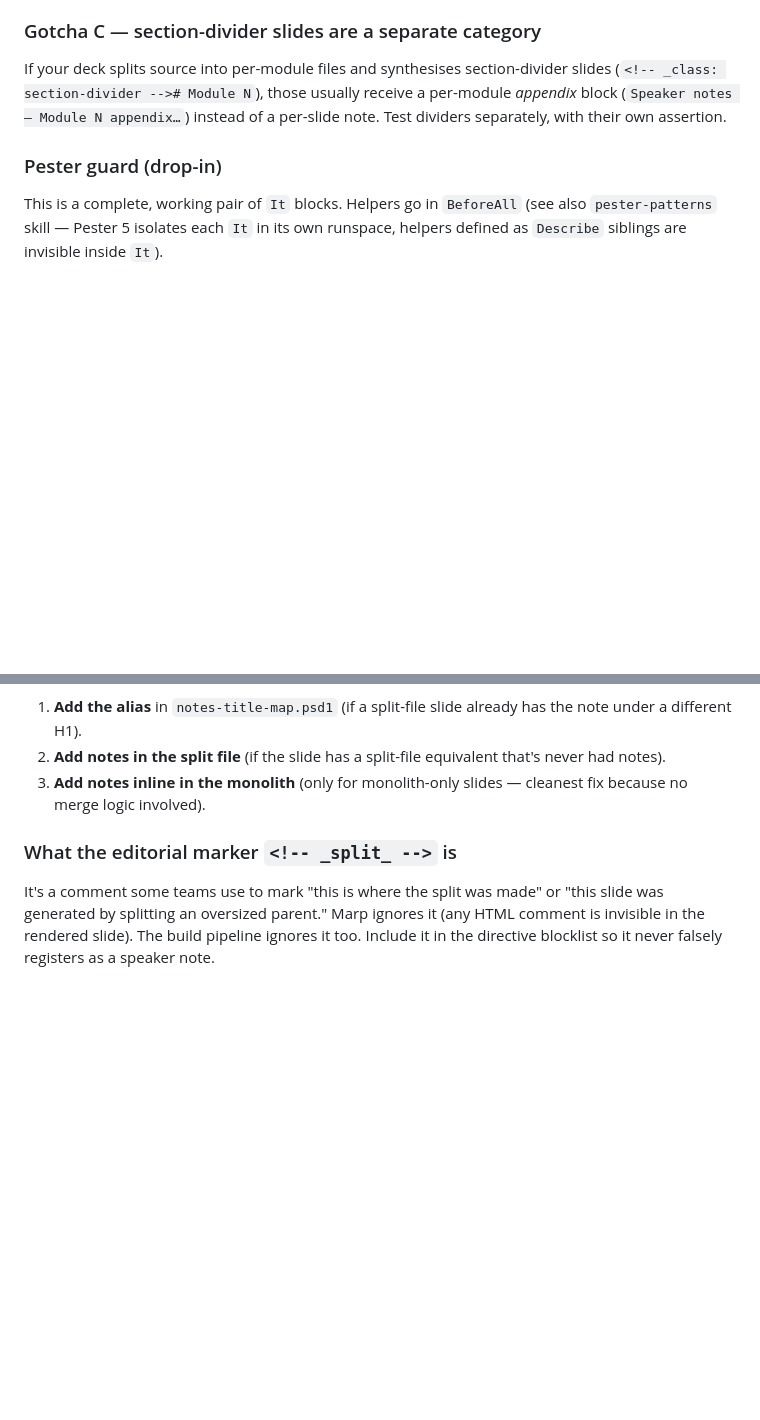
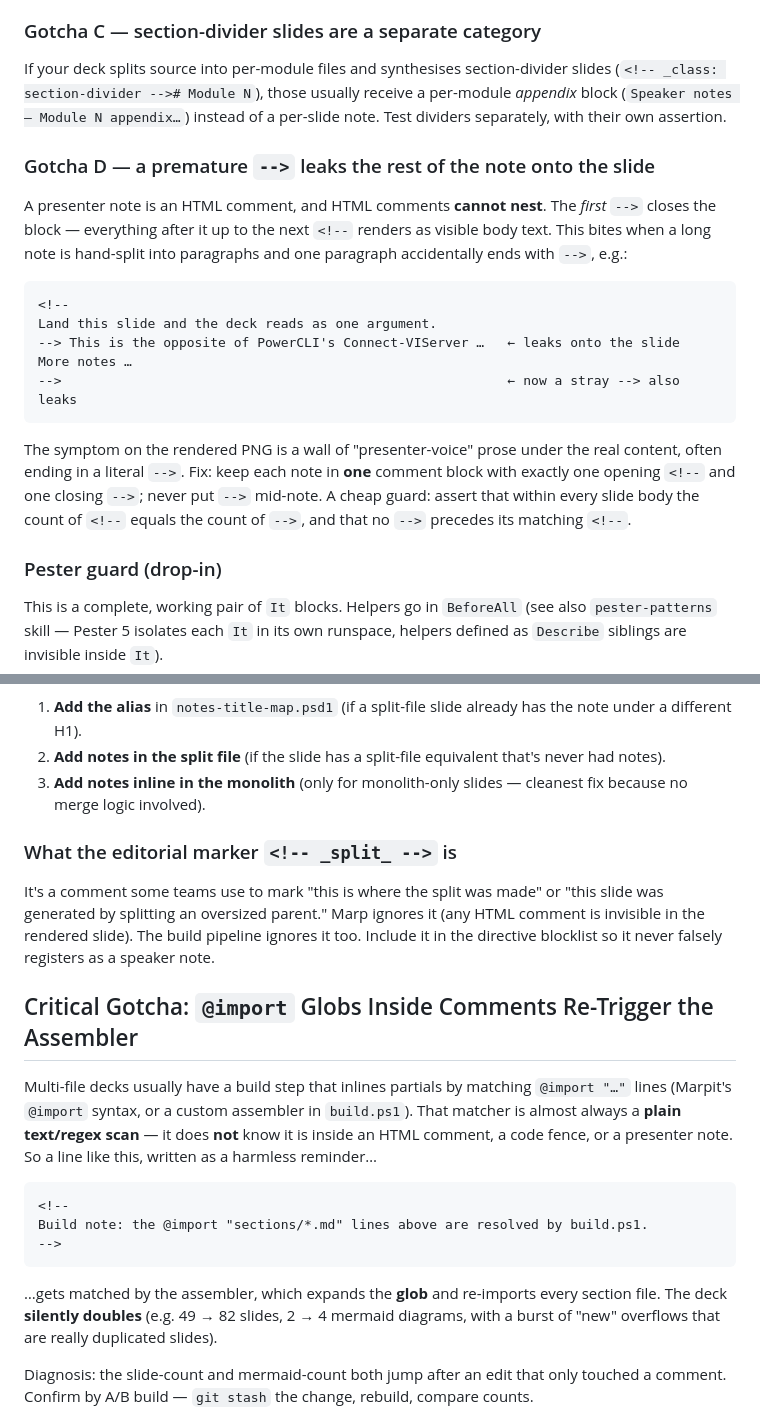
Before and after one commit to raandree/CopilotAtelier, a Markdown page: Skills/marp-slide-overflow/SKILL.md, 2 parts joined by grey strips. Drawn GitHub-style; blank space fills up the shorter version.

````diff
--- a/Skills/marp-slide-overflow/SKILL.md
+++ b/Skills/marp-slide-overflow/SKILL.md
@@ -619,6 +631,20 @@ The working filter:
 
 If your deck splits source into per-module files and synthesises section-divider slides (`<!-- _class: section-divider --># Module N`), those usually receive a per-module *appendix* block (`Speaker notes — Module N appendix…`) instead of a per-slide note. Test dividers separately, with their own assertion.
 
+### Gotcha D — a premature `-->` leaks the rest of the note onto the slide
+
+A presenter note is an HTML comment, and HTML comments **cannot nest**. The *first* `-->` closes the block — everything after it up to the next `<!--` renders as visible body text. This bites when a long note is hand-split into paragraphs and one paragraph accidentally ends with `-->`, e.g.:
+
+```markdown
+<!--
+Land this slide and the deck reads as one argument.
+--> This is the opposite of PowerCLI's Connect-VIServer …   ← leaks onto the slide
+More notes …
+-->                                                         ← now a stray --> also leaks
+```
+
+The symptom on the rendered PNG is a wall of "presenter-voice" prose under the real content, often ending in a literal `-->`. Fix: keep each note in **one** comment block with exactly one opening `<!--` and one closing `-->`; never put `-->` mid-note. A cheap guard: assert that within every slide body the count of `<!--` equals the count of `-->`, and that no `-->` precedes its matching `<!--`.
+
 ### Pester guard (drop-in)
 
 This is a complete, working pair of `It` blocks. Helpers go in `BeforeAll` (see also `pester-patterns` skill — Pester 5 isolates each `It` in its own runspace, helpers defined as `Describe` siblings are invisible inside `It`).
@@ -715,3 +741,17 @@ When the coverage test catches a slide with no notes, the three remediation path
 
 It's a comment some teams use to mark "this is where the split was made" or "this slide was generated by splitting an oversized parent." Marp ignores it (any HTML comment is invisible in the rendered slide). The build pipeline ignores it too. Include it in the directive blocklist so it never falsely registers as a speaker note.
 
+## Critical Gotcha: `@import` Globs Inside Comments Re-Trigger the Assembler
+
+Multi-file decks usually have a build step that inlines partials by matching `@import "…"` lines (Marpit's `@import` syntax, or a custom assembler in `build.ps1`). That matcher is almost always a **plain text/regex scan** — it does **not** know it is inside an HTML comment, a code fence, or a presenter note. So a line like this, written as a harmless reminder…
+
+```markdown
+<!--
+Build note: the @import "sections/*.md" lines above are resolved by build.ps1.
+-->
+```
+
+…gets matched by the assembler, which expands the **glob** and re-imports every section file. The deck **silently doubles** (e.g. 49 → 82 slides, 2 → 4 mermaid diagrams, with a burst of "new" overflows that are really duplicated slides).
+
+Diagnosis: the slide-count and mermaid-count both jump after an edit that only touched a comment. Confirm by A/B build — `git stash` the change, rebuild, compare counts.
+
````
Also changed, not shown: other parts of Skills/marp-slide-overflow/SKILL.md (+18 -0 lines).
